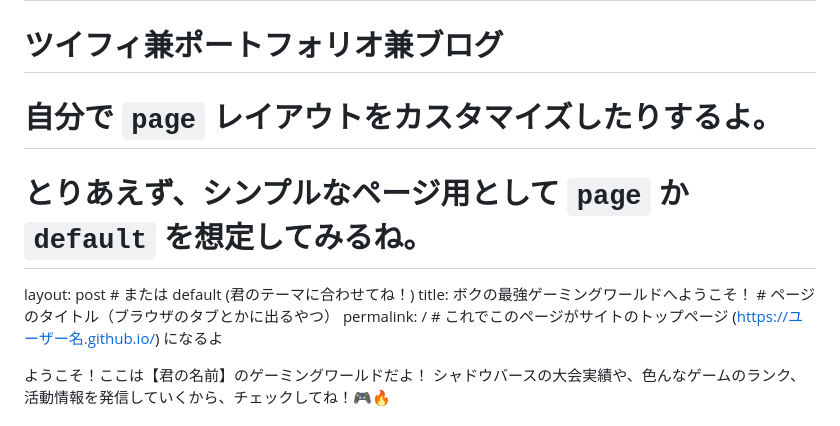
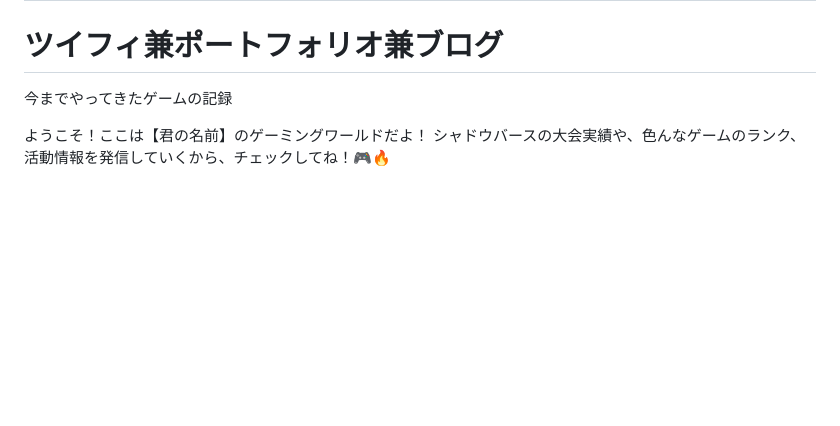
Before and after one commit to Meurop/meurop.github.io, a Markdown page: README.md, the part around the change. Drawn GitHub-style; blank space fills up the shorter version.

```diff
--- a/README.md
+++ b/README.md
@@ -12,11 +12,8 @@ date: 2025-05-29 # postレイアウトは日付も表示することが多いか
 
 # メウロぷのページへようこそ
 # ツイフィ兼ポートフォリオ兼ブログ
-# 自分で `page` レイアウトをカスタマイズしたりするよ。
-# とりあえず、シンプルなページ用として `page` か `default` を想定してみるね。
-layout: post # または default (君のテーマに合わせてね！)
-title: ボクの最強ゲーミングワールドへようこそ！ # ページのタイトル（ブラウザのタブとかに出るやつ）
-permalink: / # これでこのページがサイトのトップページ (https://ユーザー名.github.io/) になるよ
+
+今までやってきたゲームの記録
 
 ようこそ！ここは【君の名前】のゲーミングワールドだよ！
 シャドウバースの大会実績や、色んなゲームのランク、活動情報を発信していくから、チェックしてね！🎮🔥
```
